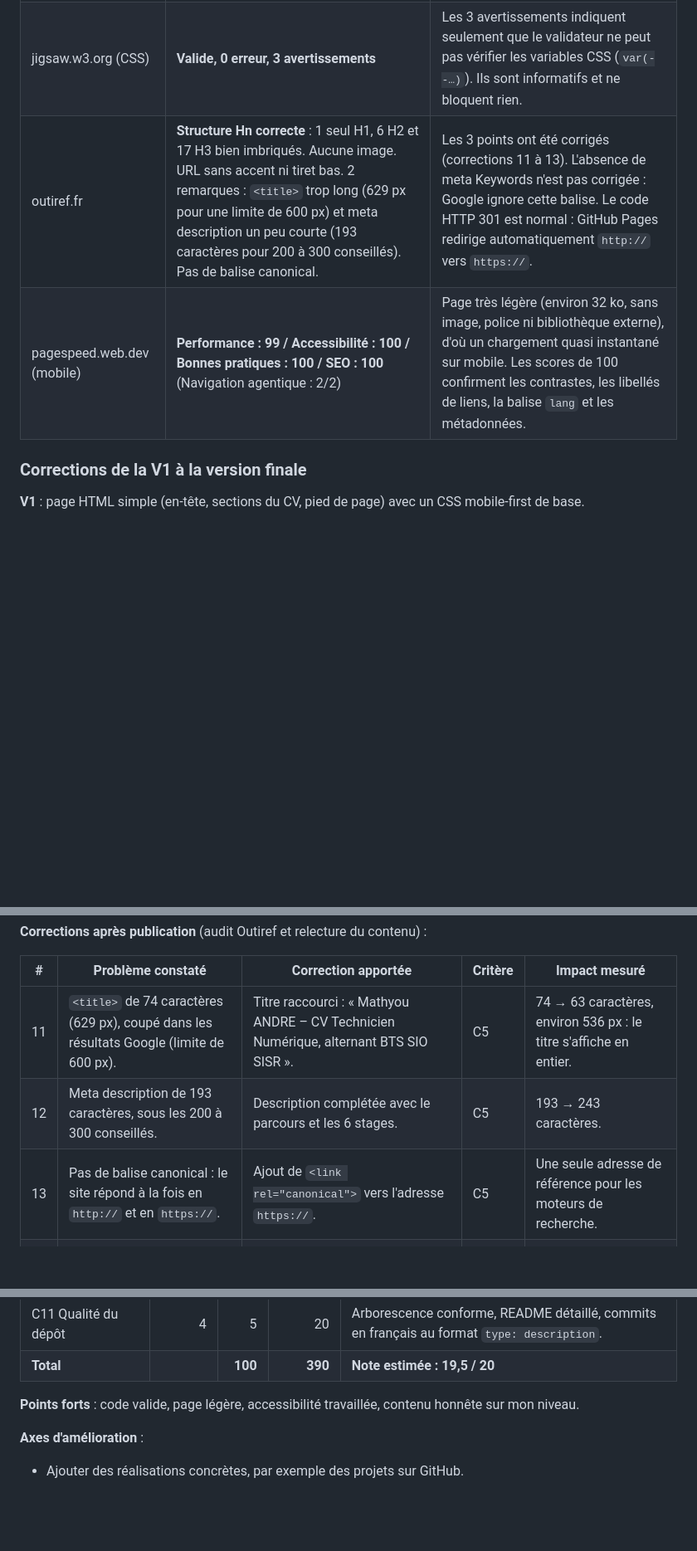
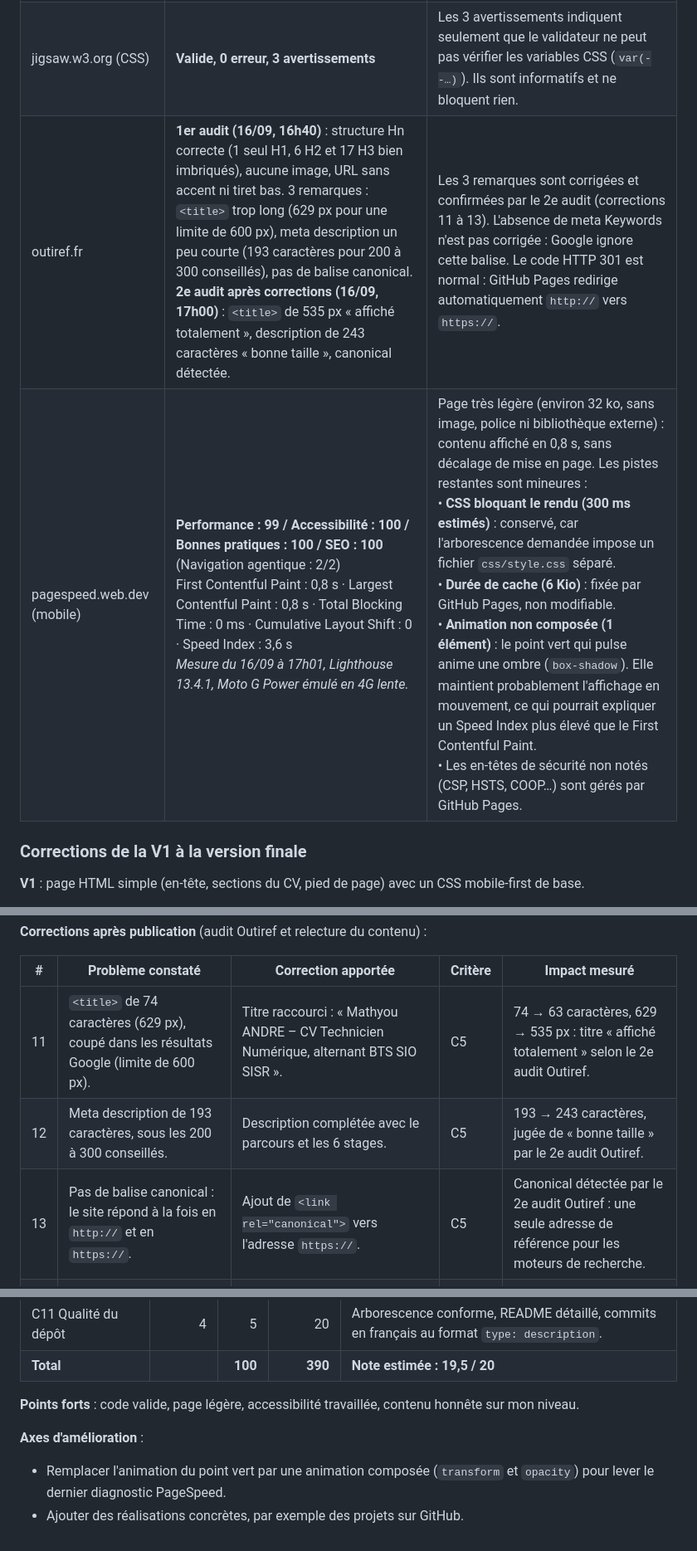
Before and after one commit to mathyouadr/TP-CV, a Markdown page: README.md, 3 parts joined by grey strips. Shown at 83% size. Drawn GitHub-style; blank space fills up the shorter version.

Commit message:
docs: mise à jour des résultats Outiref et PageSpeed après corrections dans l'auto-évaluation

```diff
--- a/README.md
+++ b/README.md
@@ -47,8 +47,8 @@ Test sur smartphone réel : **iPhone 16 Pro avec Safari**.
 |---|---|---|
 | validator.w3.org (HTML) | **0 erreur, 0 avertissement** | Balisage valide, aucune correction nécessaire. |
 | jigsaw.w3.org (CSS) | **Valide, 0 erreur, 3 avertissements** | Les 3 avertissements indiquent seulement que le validateur ne peut pas vérifier les variables CSS (`var(--…)`). Ils sont informatifs et ne bloquent rien. |
-| outiref.fr | **Structure Hn correcte** : 1 seul H1, 6 H2 et 17 H3 bien imbriqués. Aucune image. URL sans accent ni tiret bas. 2 remarques : `<title>` trop long (629 px pour une limite de 600 px) et meta description un peu courte (193 caractères pour 200 à 300 conseillés). Pas de balise canonical. | Les 3 points ont été corrigés (corrections 11 à 13). L'absence de meta Keywords n'est pas corrigée : Google ignore cette balise. Le code HTTP 301 est normal : GitHub Pages redirige automatiquement `http://` vers `https://`. |
-| pagespeed.web.dev (mobile) | **Performance : 99 / Accessibilité : 100 / Bonnes pratiques : 100 / SEO : 100** (Navigation agentique : 2/2) | Page très légère (environ 32 ko, sans image, police ni bibliothèque externe), d'où un chargement quasi instantané sur mobile. Les scores de 100 confirment les contrastes, les libellés de liens, la balise `lang` et les métadonnées. |
+| outiref.fr | **1er audit (16/09, 16h40)** : structure Hn correcte (1 seul H1, 6 H2 et 17 H3 bien imbriqués), aucune image, URL sans accent ni tiret bas. 3 remarques : `<title>` trop long (629 px pour une limite de 600 px), meta description un peu courte (193 caractères pour 200 à 300 conseillés), pas de balise canonical.<br>**2e audit après corrections (16/09, 17h00)** : `<title>` de 535 px « affiché totalement », description de 243 caractères « bonne taille », canonical détectée. | Les 3 remarques sont corrigées et confirmées par le 2e audit (corrections 11 à 13). L'absence de meta Keywords n'est pas corrigée : Google ignore cette balise. Le code HTTP 301 est normal : GitHub Pages redirige automatiquement `http://` vers `https://`. |
+| pagespeed.web.dev (mobile) | **Performance : 99 / Accessibilité : 100 / Bonnes pratiques : 100 / SEO : 100** (Navigation agentique : 2/2)<br>First Contentful Paint : 0,8 s · Largest Contentful Paint : 0,8 s · Total Blocking Time : 0 ms · Cumulative Layout Shift : 0 · Speed Index : 3,6 s<br>*Mesure du 16/09 à 17h01, Lighthouse 13.4.1, Moto G Power émulé en 4G lente.* | Page très légère (environ 32 ko, sans image, police ni bibliothèque externe) : contenu affiché en 0,8 s, sans décalage de mise en page. Les pistes restantes sont mineures :<br>• **CSS bloquant le rendu (300 ms estimés)** : conservé, car l'arborescence demandée impose un fichier `css/style.css` séparé.<br>• **Durée de cache (6 Kio)** : fixée par GitHub Pages, non modifiable.<br>• **Animation non composée (1 élément)** : le point vert qui pulse anime une ombre (`box-shadow`). Elle maintient probablement l'affichage en mouvement, ce qui pourrait expliquer un Speed Index plus élevé que le First Contentful Paint.<br>• Les en-têtes de sécurité non notés (CSP, HSTS, COOP…) sont gérés par GitHub Pages. |
 
 ### Corrections de la V1 à la version finale
 
@@ -71,9 +71,9 @@ Test sur smartphone réel : **iPhone 16 Pro avec Safari**.
 
 | # | Problème constaté | Correction apportée | Critère | Impact mesuré |
 |---|---|---|---|---|
-| 11 | `<title>` de 74 caractères (629 px), coupé dans les résultats Google (limite de 600 px). | Titre raccourci : « Mathyou ANDRE – CV Technicien Numérique, alternant BTS SIO SISR ». | C5 | 74 → 63 caractères, environ 536 px : le titre s'affiche en entier. |
-| 12 | Meta description de 193 caractères, sous les 200 à 300 conseillés. | Description complétée avec le parcours et les 6 stages. | C5 | 193 → 243 caractères. |
-| 13 | Pas de balise canonical : le site répond à la fois en `http://` et en `https://`. | Ajout de `<link rel="canonical">` vers l'adresse `https://`. | C5 | Une seule adresse de référence pour les moteurs de recherche. |
+| 11 | `<title>` de 74 caractères (629 px), coupé dans les résultats Google (limite de 600 px). | Titre raccourci : « Mathyou ANDRE – CV Technicien Numérique, alternant BTS SIO SISR ». | C5 | 74 → 63 caractères, 629 → 535 px : titre « affiché totalement » selon le 2e audit Outiref. |
+| 12 | Meta description de 193 caractères, sous les 200 à 300 conseillés. | Description complétée avec le parcours et les 6 stages. | C5 | 193 → 243 caractères, jugée de « bonne taille » par le 2e audit Outiref. |
+| 13 | Pas de balise canonical : le site répond à la fois en `http://` et en `https://`. | Ajout de `<link rel="canonical">` vers l'adresse `https://`. | C5 | Canonical détectée par le 2e audit Outiref : une seule adresse de référence pour les moteurs de recherche. |
 | 14 | L'alternance chez SIGMA NET SANTE n'avait aucune mission détaillée. | Ajout des missions : préparation de commandes, préparation de postes informatiques et configuration d'appareils réseau. | C1 | Toutes les expériences affichées décrivent maintenant des missions. |
 | 15 | La compétence Réseaux indiquait « vus en stage » alors que je configure aussi des appareils réseau en alternance. | Description mise en cohérence avec mes missions en alternance. | C1 | Compétences et expériences cohérentes entre elles. |
 
@@ -99,4 +99,5 @@ Coefficients par défaut de la grille, à remplacer par ceux du fichier officiel
 **Points forts** : code valide, page légère, accessibilité travaillée, contenu honnête sur mon niveau.
 
 **Axes d'amélioration** :
+- Remplacer l'animation du point vert par une animation composée (`transform` et `opacity`) pour lever le dernier diagnostic PageSpeed.
 - Ajouter des réalisations concrètes, par exemple des projets sur GitHub.
```
